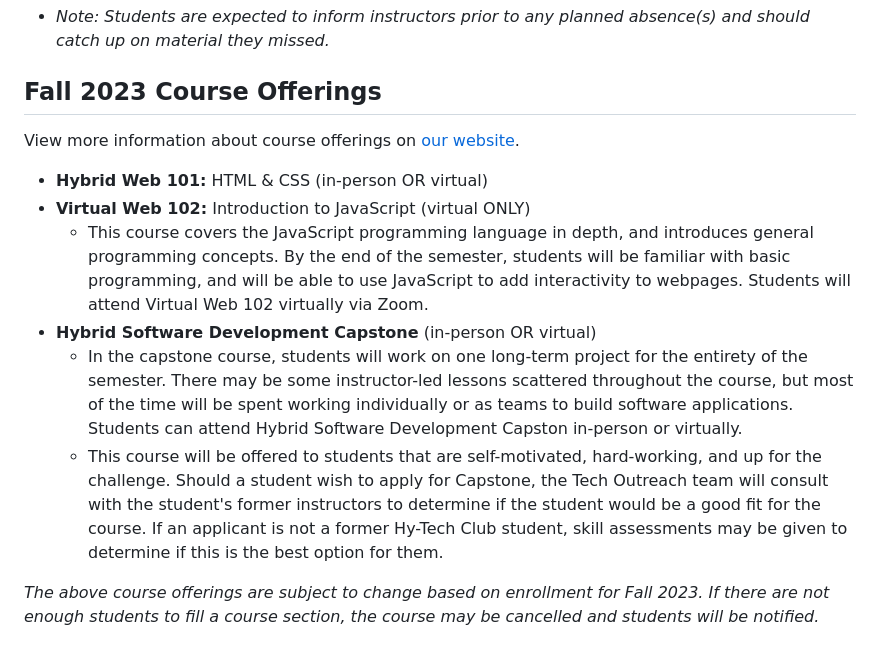
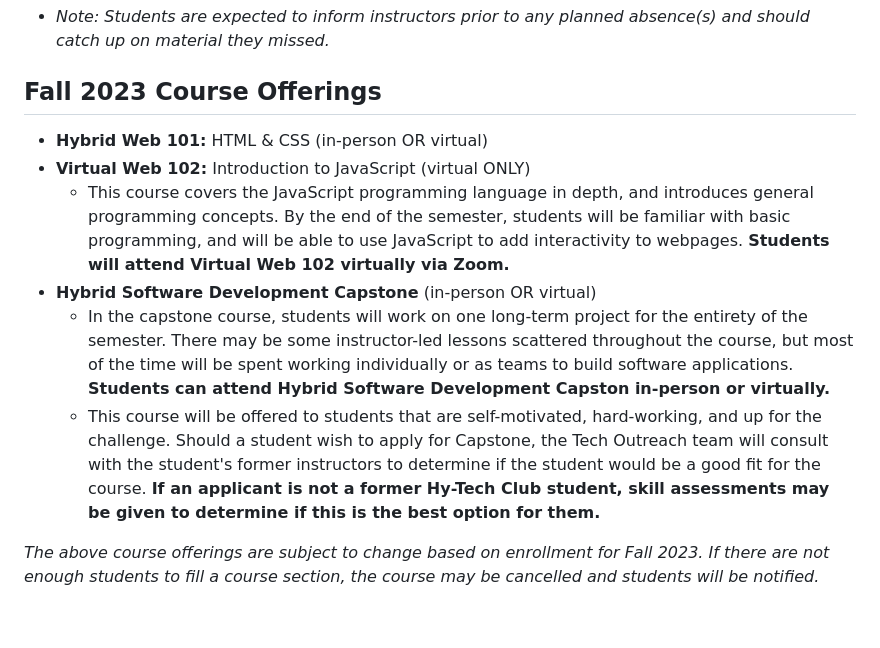
Before and after one commit to hytechclub/hytechclub.github.io, a Markdown page: Fall2023FormerStudents.md, the part around the change. Rendered like a GitHub page; blank space fills up the shorter version.

```diff
--- a/Fall2023FormerStudents.md
+++ b/Fall2023FormerStudents.md
@@ -9,14 +9,13 @@ We are excited to announce that Hyland will be offering Hy-Tech Club once again
 - _Note: Students are expected to inform instructors prior to any planned absence(s) and should catch up on material they missed._
 
 ## Fall 2023 Course Offerings
-View more information about course offerings on [our website](https://www.hyland.com/en/explore/hy-tech/Tech-outreach-overview/club).
 
 - **Hybrid Web 101:** HTML & CSS (in-person OR virtual)
 - **Virtual Web 102:** Introduction to JavaScript (virtual ONLY)
-  - This course covers the JavaScript programming language in depth, and introduces general programming concepts. By the end of the semester, students will be familiar with basic programming, and will be able to use JavaScript to add interactivity to webpages. Students will attend Virtual Web 102 virtually via Zoom.
+  - This course covers the JavaScript programming language in depth, and introduces general programming concepts. By the end of the semester, students will be familiar with basic programming, and will be able to use JavaScript to add interactivity to webpages. **Students will attend Virtual Web 102 virtually via Zoom.**
 - **Hybrid Software Development Capstone** (in-person OR virtual)
-  - In the capstone course, students will work on one long-term project for the entirety of the semester. There may be some instructor-led lessons scattered throughout the course, but most of the time will be spent working individually or as teams to build software applications. Students can attend Hybrid Software Development Capston in-person or virtually.
-  - This course will be offered to students that are self-motivated, hard-working, and up for the challenge. Should a student wish to apply for Capstone, the Tech Outreach team will consult with the student's former instructors to determine if the student would be a good fit for the course. If an applicant is not a former Hy-Tech Club student, skill assessments may be given to determine if this is the best option for them.
+  - In the capstone course, students will work on one long-term project for the entirety of the semester. There may be some instructor-led lessons scattered throughout the course, but most of the time will be spent working individually or as teams to build software applications. **Students can attend Hybrid Software Development Capston in-person or virtually.**
+  - This course will be offered to students that are self-motivated, hard-working, and up for the challenge. Should a student wish to apply for Capstone, the Tech Outreach team will consult with the student's former instructors to determine if the student would be a good fit for the course. **If an applicant is not a former Hy-Tech Club student, skill assessments may be given to determine if this is the best option for them.**
 
 _The above course offerings are subject to change based on enrollment for Fall 2023. If there are not enough students to fill a course section, the course may be cancelled and students will be notified._
 
```
